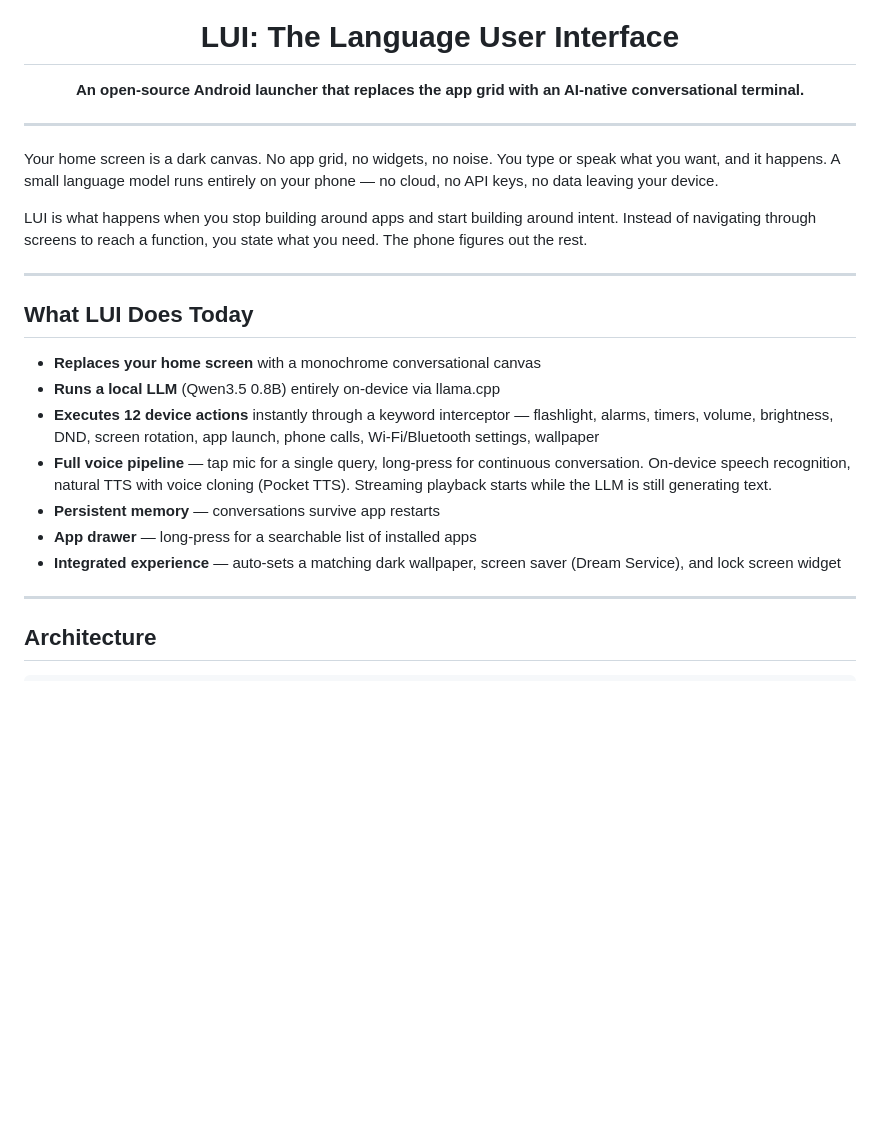
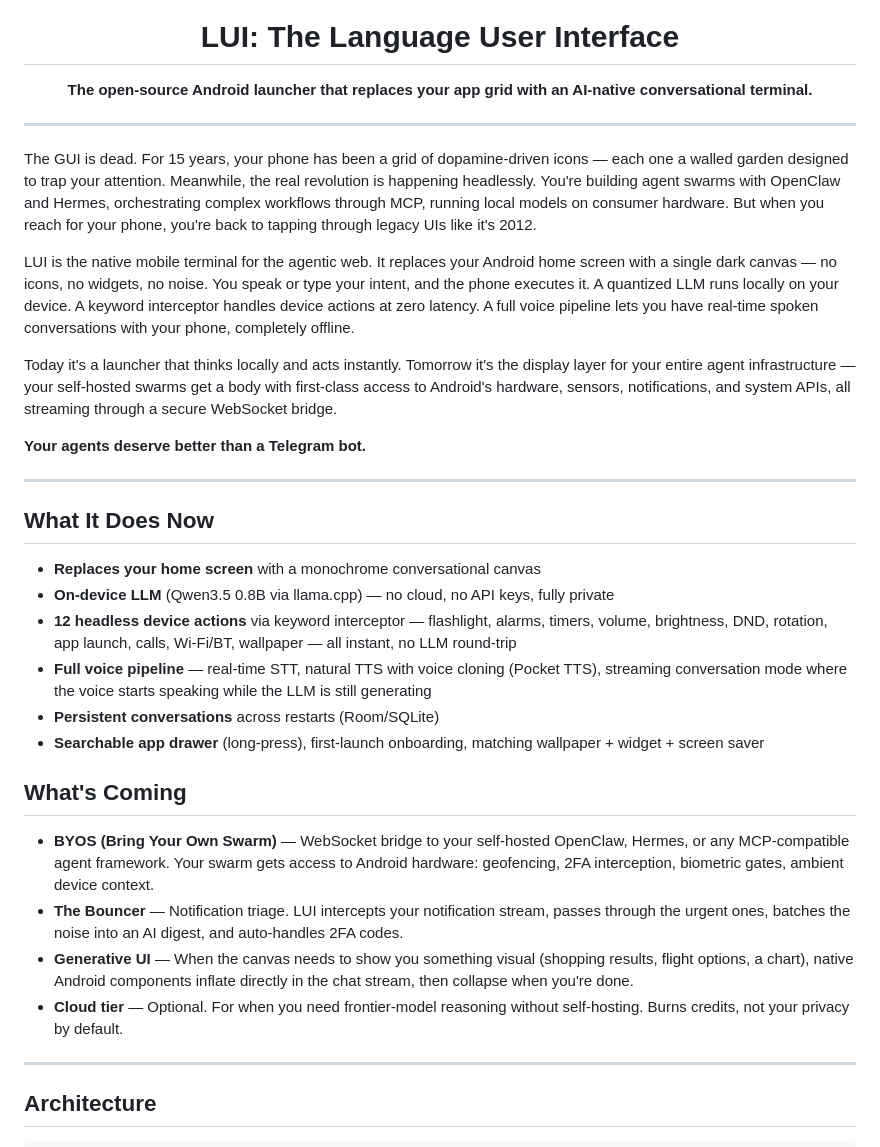
Before and after one commit to obirije/LUI, a Markdown page: README.md, the part around one of its changes. Drawn GitHub-style; blank space fills up the shorter version.

Commit message:
README: sell the vision to the agent builders

```diff
--- a/README.md
+++ b/README.md
@@ -5,26 +5,36 @@
 <h1 align="center">LUI: The Language User Interface</h1>
 
 <p align="center">
-  <strong>An open-source Android launcher that replaces the app grid with an AI-native conversational terminal.</strong>
+  <strong>The open-source Android launcher that replaces your app grid with an AI-native conversational terminal.</strong>
 </p>
 
 ---
 
-Your home screen is a dark canvas. No app grid, no widgets, no noise. You type or speak what you want, and it happens. A small language model runs entirely on your phone — no cloud, no API keys, no data leaving your device.
+The GUI is dead. For 15 years, your phone has been a grid of dopamine-driven icons — each one a walled garden designed to trap your attention. Meanwhile, the real revolution is happening headlessly. You're building agent swarms with OpenClaw and Hermes, orchestrating complex workflows through MCP, running local models on consumer hardware. But when you reach for your phone, you're back to tapping through legacy UIs like it's 2012.
 
-LUI is what happens when you stop building around apps and start building around intent. Instead of navigating through screens to reach a function, you state what you need. The phone figures out the rest.
+LUI is the native mobile terminal for the agentic web. It replaces your Android home screen with a single dark canvas — no icons, no widgets, no noise. You speak or type your intent, and the phone executes it. A quantized LLM runs locally on your device. A keyword interceptor handles device actions at zero latency. A full voice pipeline lets you have real-time spoken conversations with your phone, completely offline.
+
+Today it's a launcher that thinks locally and acts instantly. Tomorrow it's the display layer for your entire agent infrastructure — your self-hosted swarms get a body with first-class access to Android's hardware, sensors, notifications, and system APIs, all streaming through a secure WebSocket bridge.
+
+**Your agents deserve better than a Telegram bot.**
 
 ---
 
-## What LUI Does Today
+## What It Does Now
 
 - **Replaces your home screen** with a monochrome conversational canvas
-- **Runs a local LLM** (Qwen3.5 0.8B) entirely on-device via llama.cpp
-- **Executes 12 device actions** instantly through a keyword interceptor — flashlight, alarms, timers, volume, brightness, DND, screen rotation, app launch, phone calls, Wi-Fi/Bluetooth settings, wallpaper
-- **Full voice pipeline** — tap mic for a single query, long-press for continuous conversation. On-device speech recognition, natural TTS with voice cloning (Pocket TTS). Streaming playback starts while the LLM is still generating text.
-- **Persistent memory** — conversations survive app restarts
-- **App drawer** — long-press for a searchable list of installed apps
-- **Integrated experience** — auto-sets a matching dark wallpaper, screen saver (Dream Service), and lock screen widget
+- **On-device LLM** (Qwen3.5 0.8B via llama.cpp) — no cloud, no API keys, fully private
+- **12 headless device actions** via keyword interceptor — flashlight, alarms, timers, volume, brightness, DND, rotation, app launch, calls, Wi-Fi/BT, wallpaper — all instant, no LLM round-trip
+- **Full voice pipeline** — real-time STT, natural TTS with voice cloning (Pocket TTS), streaming conversation mode where the voice starts speaking while the LLM is still generating
+- **Persistent conversations** across restarts (Room/SQLite)
+- **Searchable app drawer** (long-press), first-launch onboarding, matching wallpaper + widget + screen saver
+
+## What's Coming
+
+- **BYOS (Bring Your Own Swarm)** — WebSocket bridge to your self-hosted OpenClaw, Hermes, or any MCP-compatible agent framework. Your swarm gets access to Android hardware: geofencing, 2FA interception, biometric gates, ambient device context.
+- **The Bouncer** — Notification triage. LUI intercepts your notification stream, passes through the urgent ones, batches the noise into an AI digest, and auto-handles 2FA codes.
+- **Generative UI** — When the canvas needs to show you something visual (shopping results, flight options, a chart), native Android components inflate directly in the chat stream, then collapse when you're done.
+- **Cloud tier** — Optional. For when you need frontier-model reasoning without self-hosting. Burns credits, not your privacy by default.
 
 ---
 
```
Also changed, not shown: other parts of README.md (+7 -14 lines).
